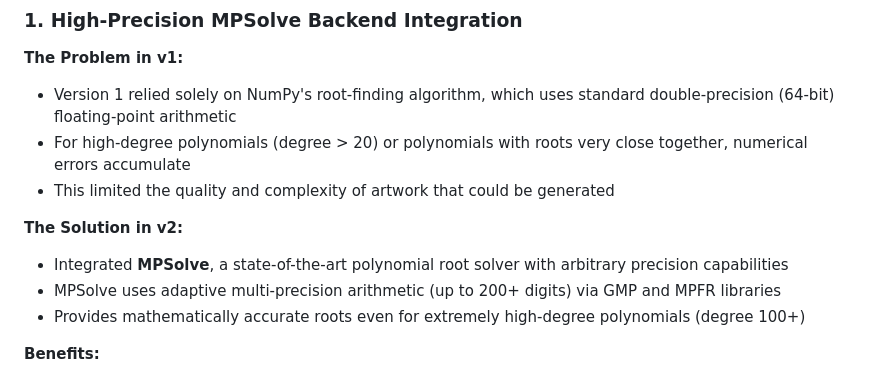
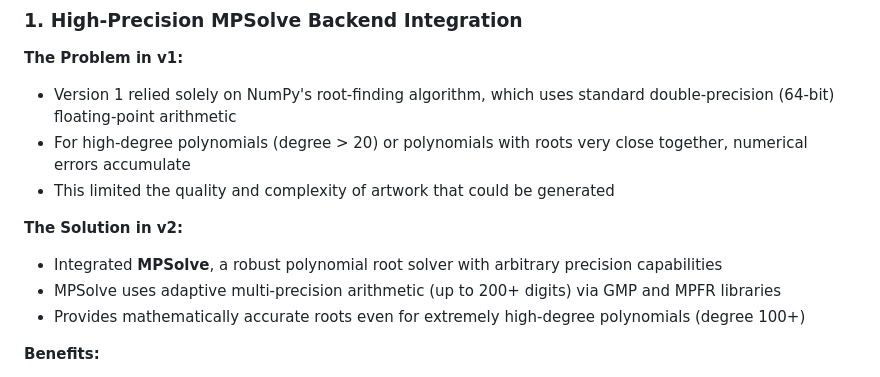
Before and after one commit to gibbenergy/Polynomial-Root-Art-Generator, a Markdown page: README.md, the part around the change. Drawn GitHub-style.

```diff
--- a/README.md
+++ b/README.md
@@ -25,7 +25,7 @@ Version 2.0 represents a major upgrade with two key improvements that transform
 - This limited the quality and complexity of artwork that could be generated
 
 **The Solution in v2:**
-- Integrated **MPSolve**, a state-of-the-art polynomial root solver with arbitrary precision capabilities
+- Integrated **MPSolve**, a robust polynomial root solver with arbitrary precision capabilities
 - MPSolve uses adaptive multi-precision arithmetic (up to 200+ digits) via GMP and MPFR libraries
 - Provides mathematically accurate roots even for extremely high-degree polynomials (degree 100+)
 
```
